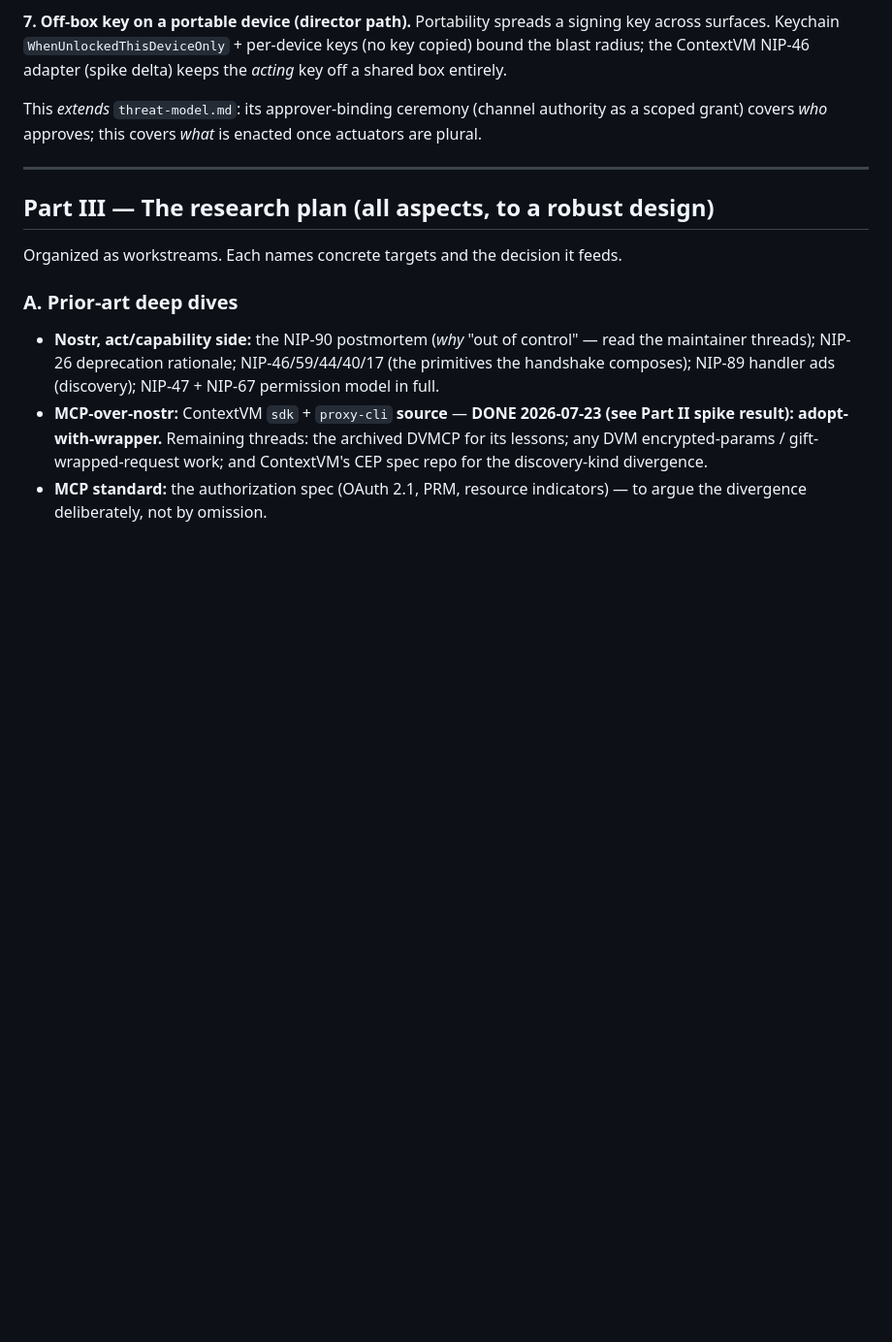
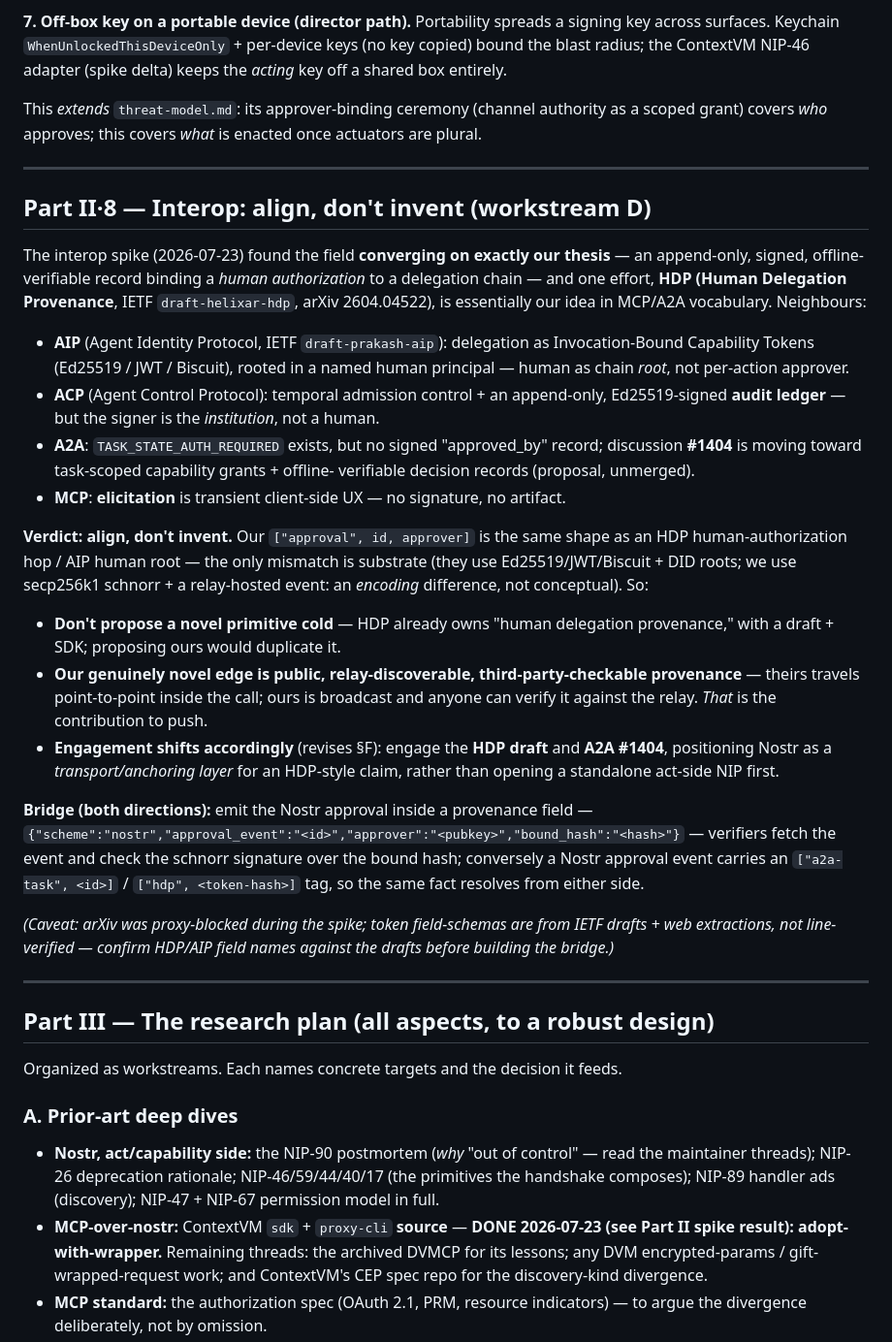
Before and after one commit to JAFairweather/nave.pub, a Markdown page: docs/scoped-agent-actions.md, the part around one of its changes. Shown at 97% size. GitHub-like rendering; blank space fills up the shorter version.

Commit message:
docs: interop verdict — align with HDP / A2A #1404, don't invent (workstream D)
Adds Part II.8 from the interop spike. The field has converged on our exact
thesis — an append-only, signed, offline-verifiable record binding a human
authorization to a delegation chain — and HDP (Human Delegation Provenance, IETF
draft-helixar-hdp, arXiv 2604.04522) is essentially our idea in MCP/A2A
vocabulary. Neighbours: AIP (IBCTs, human as chain root), ACP (audit ledger, but
institution-signed not human), A2A #1404 (task-scoped capability grants, unmerged),
MCP elicitation (transient UX, no artifact).

Verdict: align, don't invent. Our ["approval", id, approver] is the same shape as
an HDP human-authorization hop; the mismatch is only substrate (Ed25519/JWT/Biscuit
vs secp256k1 schnorr + relay event). Don't propose a cold act-side NIP — HDP owns
the primitive. Our novel edge is PUBLIC, relay-discoverable, third-party-checkable
provenance (theirs travels point-to-point). Engagement (Sec F) shifts to the HDP
draft + A2A #1404, positioning Nostr as a transport/anchoring layer. Bridge sketch
both directions included. Caveat: arXiv was proxy-blocked; field-schemas from IETF
drafts + web extractions, not line-verified.

Refs #55 #56

Co-Authored-By: Claude <noreply@anthropic.com>

```diff
--- a/docs/scoped-agent-actions.md
+++ b/docs/scoped-agent-actions.md
@@ -419,6 +419,50 @@ actuators are plural.
 
 ---
 
+## Part II·8 — Interop: align, don't invent (workstream D)
+
+The interop spike (2026-07-23) found the field **converging on exactly our thesis**
+— an append-only, signed, offline-verifiable record binding a *human authorization*
+to a delegation chain — and one effort, **HDP (Human Delegation Provenance**, IETF
+`draft-helixar-hdp`, arXiv 2604.04522), is essentially our idea in MCP/A2A
+vocabulary. Neighbours:
+
+- **AIP** (Agent Identity Protocol, IETF `draft-prakash-aip`): delegation as
+  Invocation-Bound Capability Tokens (Ed25519 / JWT / Biscuit), rooted in a named
+  human principal — human as chain *root*, not per-action approver.
+- **ACP** (Agent Control Protocol): temporal admission control + an append-only,
+  Ed25519-signed **audit ledger** — but the signer is the *institution*, not a human.
+- **A2A**: `TASK_STATE_AUTH_REQUIRED` exists, but no signed "approved_by" record;
+  discussion **#1404** is moving toward task-scoped capability grants + offline-
+  verifiable decision records (proposal, unmerged).
+- **MCP**: **elicitation** is transient client-side UX — no signature, no artifact.
+
+**Verdict: align, don't invent.** Our `["approval", id, approver]` is the same shape
+as an HDP human-authorization hop / AIP human root — the only mismatch is substrate
+(they use Ed25519/JWT/Biscuit + DID roots; we use secp256k1 schnorr + a relay-hosted
+event: an *encoding* difference, not conceptual). So:
+
+- **Don't propose a novel primitive cold** — HDP already owns "human delegation
+  provenance," with a draft + SDK; proposing ours would duplicate it.
+- **Our genuinely novel edge is public, relay-discoverable, third-party-checkable
+  provenance** — theirs travels point-to-point inside the call; ours is broadcast
+  and anyone can verify it against the relay. *That* is the contribution to push.
+- **Engagement shifts accordingly** (revises §F): engage the **HDP draft** and
+  **A2A #1404**, positioning Nostr as a *transport/anchoring layer* for an HDP-style
+  claim, rather than opening a standalone act-side NIP first.
+
+**Bridge (both directions):** emit the Nostr approval inside a provenance field —
+`{"scheme":"nostr","approval_event":"<id>","approver":"<pubkey>","bound_hash":"<hash>"}`
+— verifiers fetch the event and check the schnorr signature over the bound hash;
+conversely a Nostr approval event carries an `["a2a-task", <id>]` / `["hdp",
+<token-hash>]` tag, so the same fact resolves from either side.
+
+*(Caveat: arXiv was proxy-blocked during the spike; token field-schemas are from
+IETF drafts + web extractions, not line-verified — confirm HDP/AIP field names
+against the drafts before building the bridge.)*
+
+---
+
 ## Part III — The research plan (all aspects, to a robust design)
 
 Organized as workstreams. Each names concrete targets and the decision it feeds.
```
Also changed, not shown: other parts of docs/scoped-agent-actions.md (+8 -3 lines).
